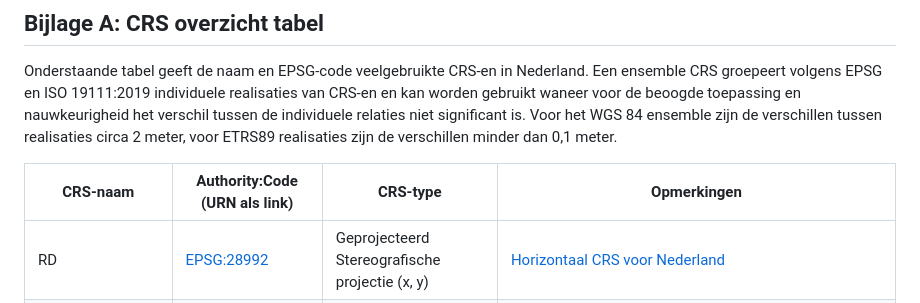
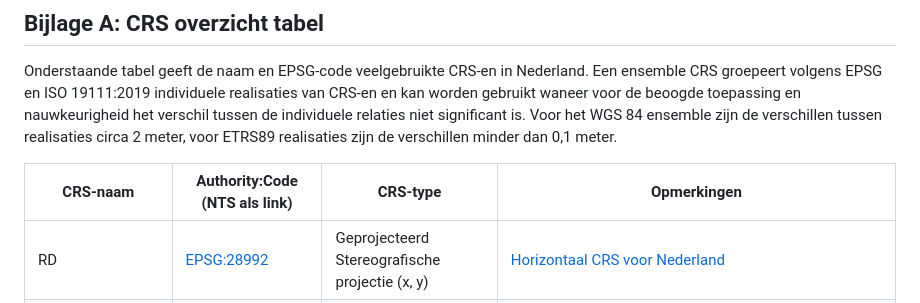
Before and after one commit to Geonovum/HR-CRS-Gebruik, a Markdown page: BijlageA.md, the part around the change. Rendered like a GitHub page.

Commit message:
Correctie URN --> NTS in koptekst tabel

```diff
--- a/BijlageA.md
+++ b/BijlageA.md
@@ -2,7 +2,7 @@
 
 Onderstaande tabel geeft de naam en EPSG-code veelgebruikte CRS-en in Nederland. Een ensemble CRS groepeert volgens EPSG en ISO 19111:2019 individuele realisaties van CRS-en en kan worden gebruikt waneer voor de beoogde toepassing en nauwkeurigheid het verschil tussen de individuele relaties niet significant is. Voor het WGS 84 ensemble zijn de verschillen tussen realisaties circa 2 meter, voor ETRS89 realisaties zijn de verschillen minder dan 0,1 meter.
 
-|CRS-naam|Authority:Code (URN als link)           |CRS-type          | Opmerkingen|
+|CRS-naam|Authority:Code (NTS als link)           |CRS-type          | Opmerkingen|
 |--------|---------------------|------------------|------|
 |RD|[EPSG:28992](https://www.opengis.net/def/crs/EPSG/9.9.1/28992)|Geprojecteerd<br>Stereografische projectie (x, y)|[Horizontaal CRS voor Nederland](https://www.nsgi.nl/geodetische-infrastructuur/referentiestelsels)
 |NAP|[EPSG:5709](https://www.opengis.net/def/crs/EPSG/9.9.1/5709)|Vertikaal<br>hoogte (H)|[Vertikaal CRS voor Nederland](https://www.nsgi.nl/geodetische-infrastructuur/referentiestelsels)
```
